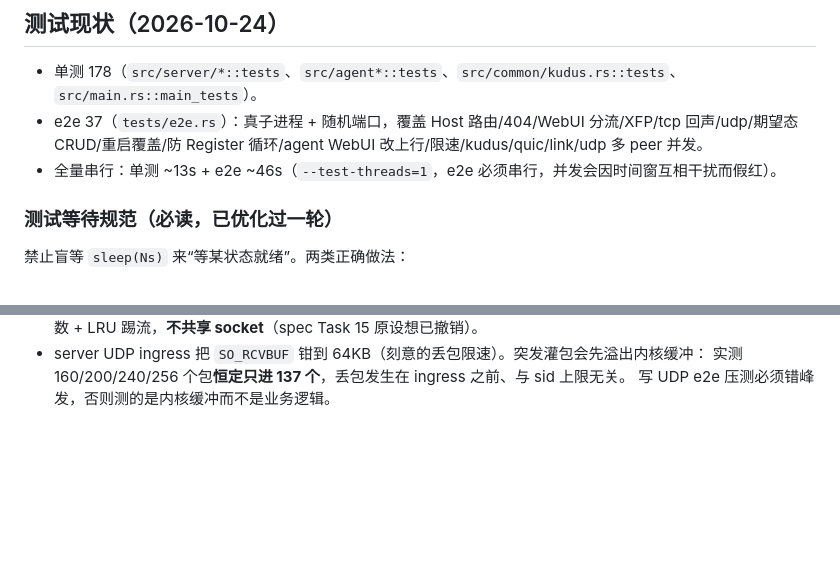
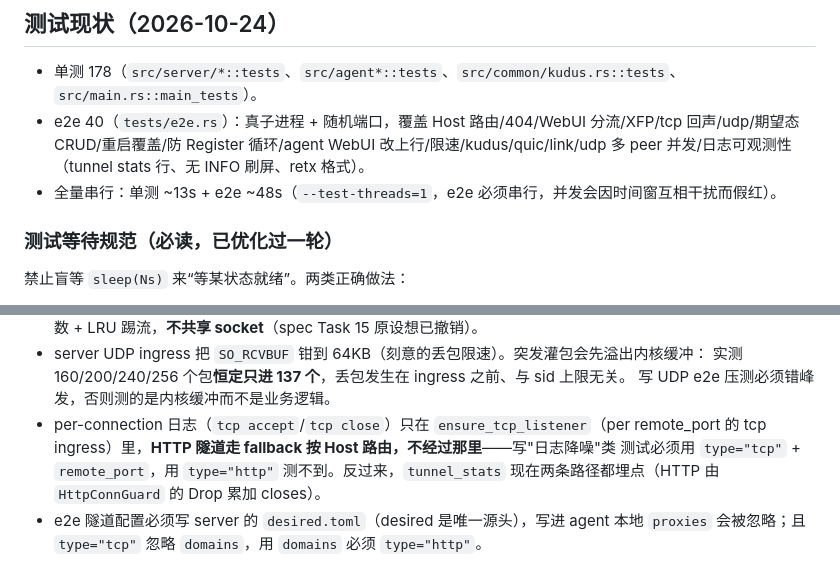
Before and after one commit to kkito/neutrino, a Markdown page: AGENTS.md, 2 parts joined by grey strips. Drawn GitHub-style; blank space fills up the shorter version.

Commit message:
docs: 测试现状 178+40，补 HTTP/tcp 日志路径与 desired/domains 三个 e2e 陷阱
- e2e 37->40，单测 178 不变，耗时 ~13s + ~48s
- 易踩坑 +2：per-conn 日志只在 ensure_tcp_listener（HTTP 走 fallback 不经过），
  隧道必须配 desired.toml 且 tcp 类型忽略 domains
- plan 覆盖表 §15 标 ✅（Task 18 已完成）

```diff
--- a/AGENTS.md
+++ b/AGENTS.md
@@ -22,8 +22,8 @@ cargo test --test e2e <name>       # 跑单个 e2e
 
 ## 测试现状（2026-10-24）
 - 单测 178（`src/server/*::tests`、`src/agent*::tests`、`src/common/kudus.rs::tests`、`src/main.rs::main_tests`）。
-- e2e 37（`tests/e2e.rs`）：真子进程 + 随机端口，覆盖 Host 路由/404/WebUI 分流/XFP/tcp 回声/udp/期望态 CRUD/重启覆盖/防 Register 循环/agent WebUI 改上行/限速/kudus/quic/link/udp 多 peer 并发。
-- 全量串行：单测 ~13s + e2e ~46s（`--test-threads=1`，e2e 必须串行，并发会因时间窗互相干扰而假红）。
+- e2e 40（`tests/e2e.rs`）：真子进程 + 随机端口，覆盖 Host 路由/404/WebUI 分流/XFP/tcp 回声/udp/期望态 CRUD/重启覆盖/防 Register 循环/agent WebUI 改上行/限速/kudus/quic/link/udp 多 peer 并发/日志可观测性（tunnel stats 行、无 INFO 刷屏、retx 格式）。
+- 全量串行：单测 ~13s + e2e ~48s（`--test-threads=1`，e2e 必须串行，并发会因时间窗互相干扰而假红）。
 
 ### 测试等待规范（必读，已优化过一轮）
 禁止盲等 `sleep(Ns)` 来“等某状态就绪”。两类正确做法：
@@ -74,3 +74,9 @@ cargo test --test e2e <name>       # 跑单个 e2e
 - server UDP ingress 把 `SO_RCVBUF` 钳到 64KB（刻意的丢包限速）。突发灌包会先溢出内核缓冲：
   实测 160/200/240/256 个包**恒定只进 137 个**，丢包发生在 ingress 之前、与 sid 上限无关。
   写 UDP e2e 压测必须错峰发，否则测的是内核缓冲而不是业务逻辑。
+- per-connection 日志（`tcp accept`/`tcp close`）只在 `ensure_tcp_listener`（per remote_port
+  的 tcp ingress）里，**HTTP 隧道走 fallback 按 Host 路由，不经过那里**——写"日志降噪"类
+  测试必须用 `type="tcp"` + `remote_port`，用 `type="http"` 测不到。反过来，`tunnel_stats`
+  现在两条路径都埋点（HTTP 由 `HttpConnGuard` 的 Drop 累加 closes）。
+- e2e 隧道配置必须写 server 的 `desired.toml`（desired 是唯一源头），写进 agent 本地
+  `proxies` 会被忽略；且 `type="tcp"` 忽略 `domains`，用 `domains` 必须 `type="http"`。
```
Also changed, not shown: 1 other file.
